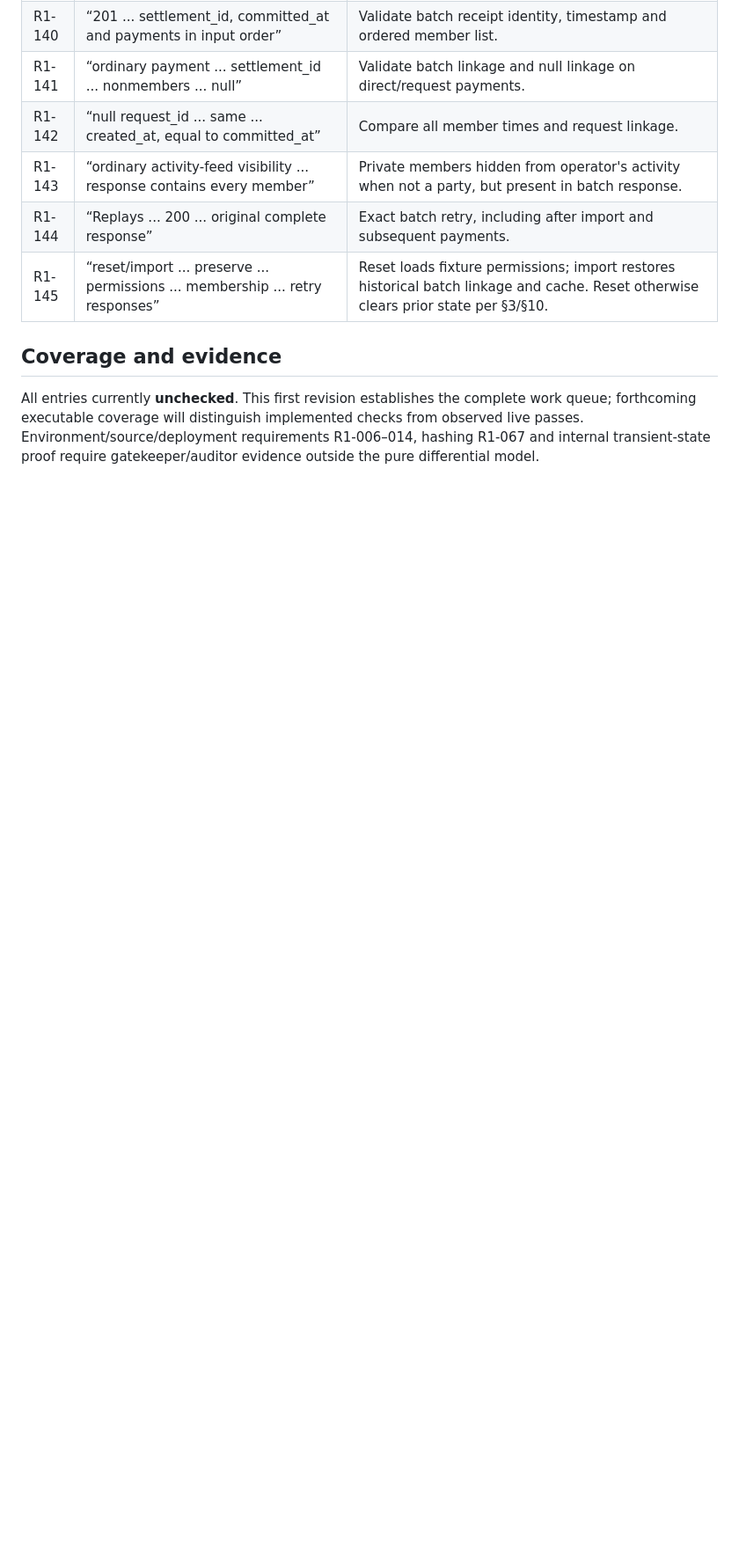
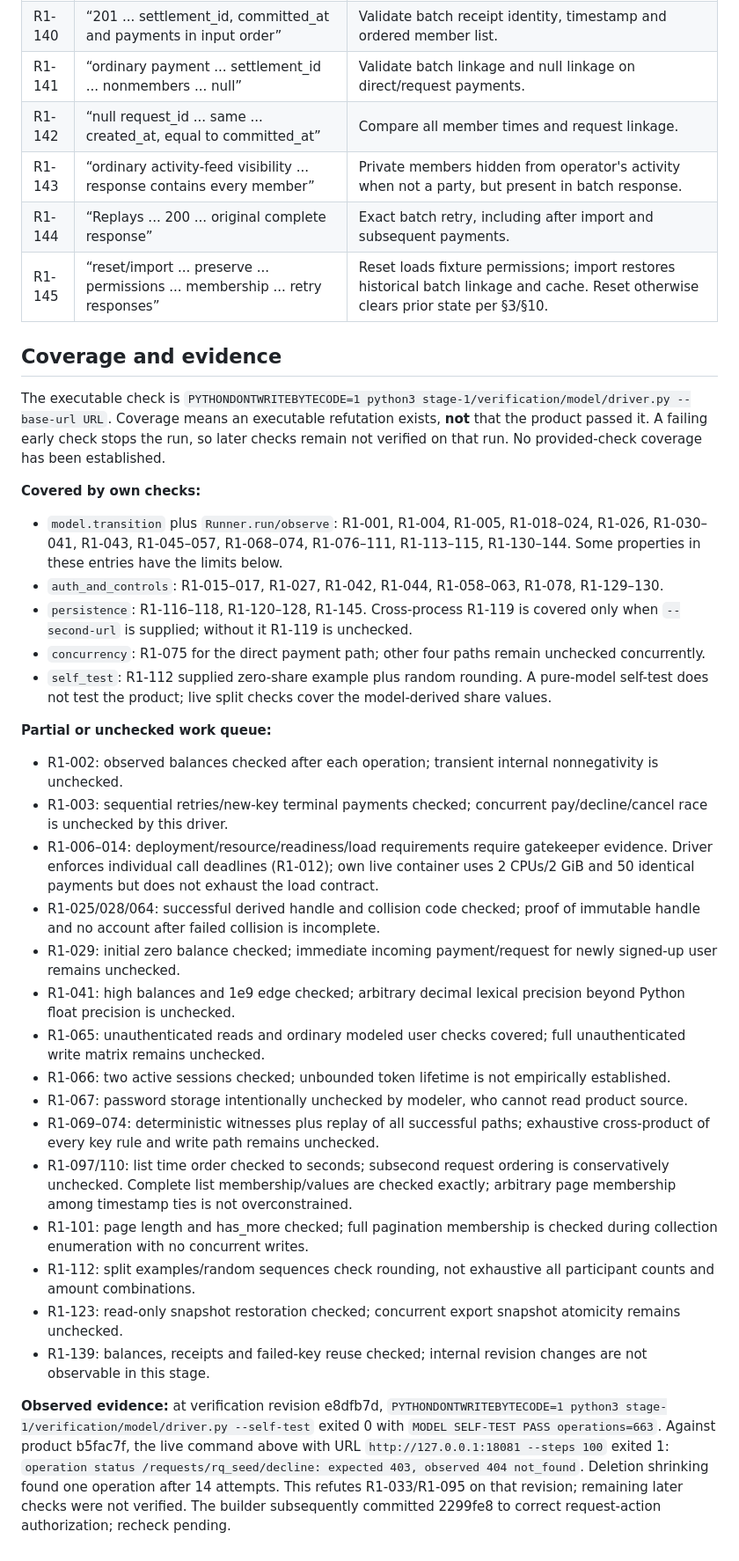
Before and after one commit to StephenSook/twin-pocketful-judged, a Markdown page: stage-1/verification/ledger.md, the part around the change. Shown at 88% size. GitHub-like rendering; blank space fills up the shorter version.

Commit message:
Map ledger requirements to executable checks and disclose unchecked boundaries

```diff
--- a/stage-1/verification/ledger.md
+++ b/stage-1/verification/ledger.md
@@ -167,4 +167,32 @@ Each row is `ID | quoted requirement | tested reading / falsifying check`. Cover
 
 ## Coverage and evidence
 
-All entries currently **unchecked**. This first revision establishes the complete work queue; forthcoming executable coverage will distinguish implemented checks from observed live passes. Environment/source/deployment requirements R1-006–014, hashing R1-067 and internal transient-state proof require gatekeeper/auditor evidence outside the pure differential model.
+The executable check is `PYTHONDONTWRITEBYTECODE=1 python3 stage-1/verification/model/driver.py --base-url URL`. Coverage means an executable refutation exists, **not** that the product passed it. A failing early check stops the run, so later checks remain not verified on that run. No provided-check coverage has been established.
+
+**Covered by own checks:**
+
+- `model.transition` plus `Runner.run/observe`: R1-001, R1-004, R1-005, R1-018–024, R1-026, R1-030–041, R1-043, R1-045–057, R1-068–074, R1-076–111, R1-113–115, R1-130–144. Some properties in these entries have the limits below.
+- `auth_and_controls`: R1-015–017, R1-027, R1-042, R1-044, R1-058–063, R1-078, R1-129–130.
+- `persistence`: R1-116–118, R1-120–128, R1-145. Cross-process R1-119 is covered only when `--second-url` is supplied; without it R1-119 is unchecked.
+- `concurrency`: R1-075 for the direct payment path; other four paths remain unchecked concurrently.
+- `self_test`: R1-112 supplied zero-share example plus random rounding. A pure-model self-test does not test the product; live split checks cover the model-derived share values.
+
+**Partial or unchecked work queue:**
+
+- R1-002: observed balances checked after each operation; transient internal nonnegativity is unchecked.
+- R1-003: sequential retries/new-key terminal payments checked; concurrent pay/decline/cancel race is unchecked by this driver.
+- R1-006–014: deployment/resource/readiness/load requirements require gatekeeper evidence. Driver enforces individual call deadlines (R1-012); own live container uses 2 CPUs/2 GiB and 50 identical payments but does not exhaust the load contract.
+- R1-025/028/064: successful derived handle and collision code checked; proof of immutable handle and no account after failed collision is incomplete.
+- R1-029: initial zero balance checked; immediate incoming payment/request for newly signed-up user remains unchecked.
+- R1-041: high balances and 1e9 edge checked; arbitrary decimal lexical precision beyond Python float precision is unchecked.
+- R1-065: unauthenticated reads and ordinary modeled user checks covered; full unauthenticated write matrix remains unchecked.
+- R1-066: two active sessions checked; unbounded token lifetime is not empirically established.
+- R1-067: password storage intentionally unchecked by modeler, who cannot read product source.
+- R1-069–074: deterministic witnesses plus replay of all successful paths; exhaustive cross-product of every key rule and write path remains unchecked.
+- R1-097/110: list time order checked to seconds; subsecond request ordering is conservatively unchecked. Complete list membership/values are checked exactly; arbitrary page membership among timestamp ties is not overconstrained.
+- R1-101: page length and has_more checked; full pagination membership is checked during collection enumeration with no concurrent writes.
+- R1-112: split examples/random sequences check rounding, not exhaustive all participant counts and amount combinations.
+- R1-123: read-only snapshot restoration checked; concurrent export snapshot atomicity remains unchecked.
+- R1-139: balances, receipts and failed-key reuse checked; internal revision changes are not observable in this stage.
+
+**Observed evidence:** at verification revision e8dfb7d, `PYTHONDONTWRITEBYTECODE=1 python3 stage-1/verification/model/driver.py --self-test` exited 0 with `MODEL SELF-TEST PASS operations=663`. Against product b5fac7f, the live command above with URL `http://127.0.0.1:18081 --steps 100` exited 1: `operation status /requests/rq_seed/decline: expected 403, observed 404 not_found`. Deletion shrinking found one operation after 14 attempts. This refutes R1-033/R1-095 on that revision; remaining later checks were not verified. The builder subsequently committed 2299fe8 to correct request-action authorization; recheck pending.
```
